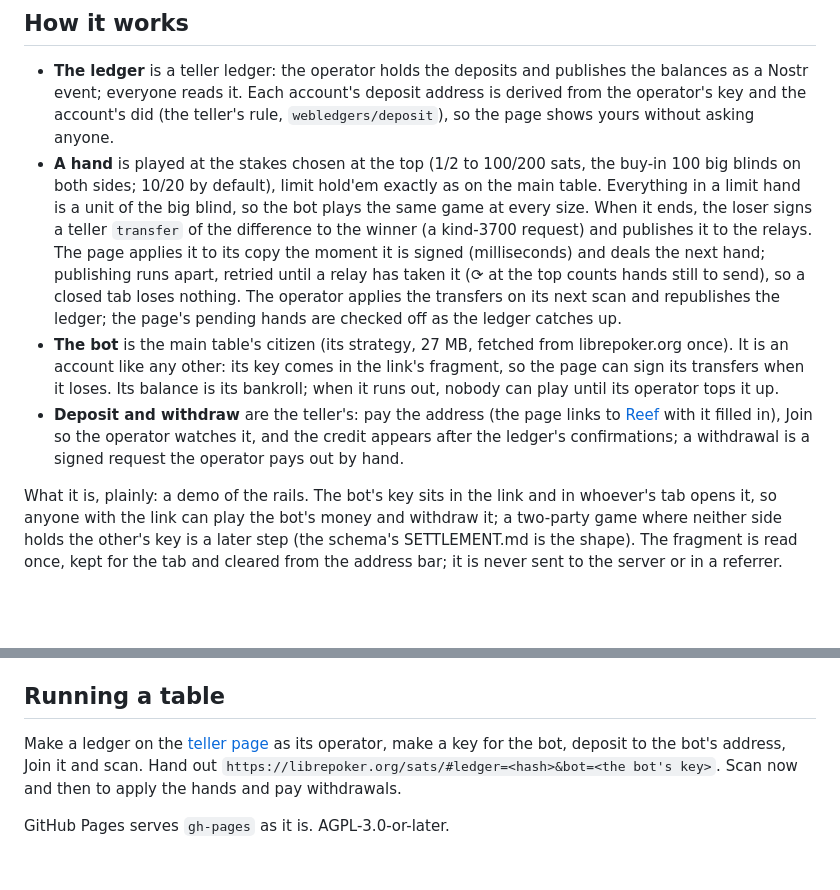
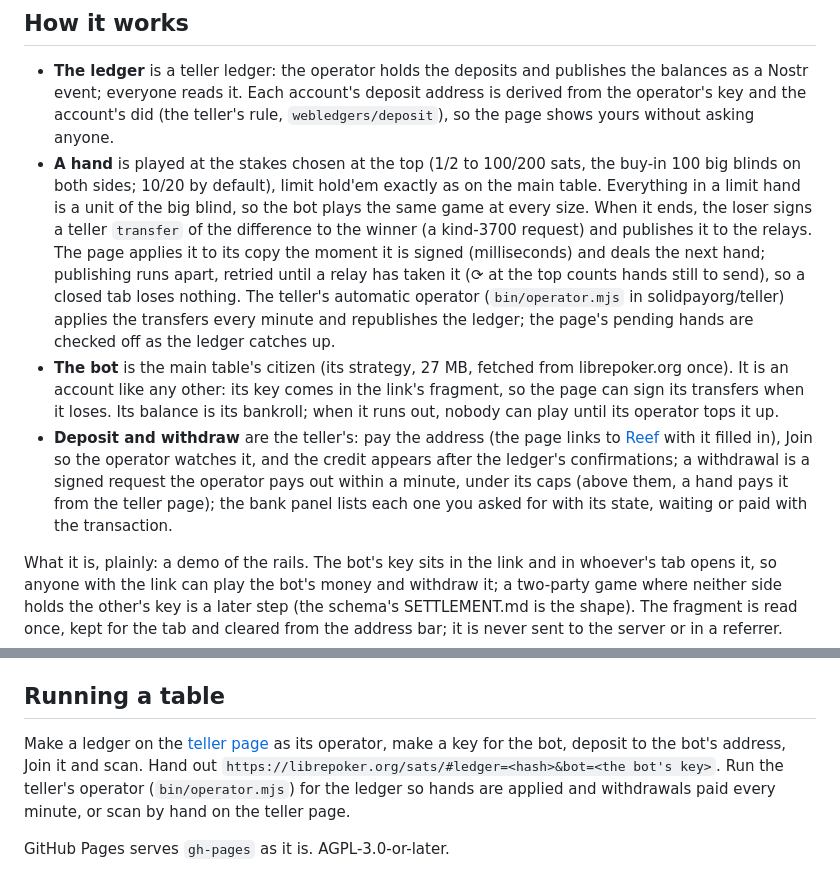
Before and after one commit to libre-poker/sats, a Markdown page: README.md, 2 parts joined by grey strips. Drawn GitHub-style; blank space fills up the shorter version.

Commit message:
README: the teller's automatic operator applies hands and pays withdrawals every minute

```diff
--- a/README.md
+++ b/README.md
@@ -9,9 +9,9 @@ Live: https://librepoker.org/sats/ — a table needs a link with its ledger and
 ## How it works
 
 - **The ledger** is a teller ledger: the operator holds the deposits and publishes the balances as a Nostr event; everyone reads it. Each account's deposit address is derived from the operator's key and the account's did (the teller's rule, `webledgers/deposit`), so the page shows yours without asking anyone.
-- **A hand** is played at the stakes chosen at the top (1/2 to 100/200 sats, the buy-in 100 big blinds on both sides; 10/20 by default), limit hold'em exactly as on the main table. Everything in a limit hand is a unit of the big blind, so the bot plays the same game at every size. When it ends, the loser signs a teller `transfer` of the difference to the winner (a kind-3700 request) and publishes it to the relays. The page applies it to its copy the moment it is signed (milliseconds) and deals the next hand; publishing runs apart, retried until a relay has taken it (⟳ at the top counts hands still to send), so a closed tab loses nothing. The operator applies the transfers on its next scan and republishes the ledger; the page's pending hands are checked off as the ledger catches up.
+- **A hand** is played at the stakes chosen at the top (1/2 to 100/200 sats, the buy-in 100 big blinds on both sides; 10/20 by default), limit hold'em exactly as on the main table. Everything in a limit hand is a unit of the big blind, so the bot plays the same game at every size. When it ends, the loser signs a teller `transfer` of the difference to the winner (a kind-3700 request) and publishes it to the relays. The page applies it to its copy the moment it is signed (milliseconds) and deals the next hand; publishing runs apart, retried until a relay has taken it (⟳ at the top counts hands still to send), so a closed tab loses nothing. The teller's automatic operator (`bin/operator.mjs` in solidpayorg/teller) applies the transfers every minute and republishes the ledger; the page's pending hands are checked off as the ledger catches up.
 - **The bot** is the main table's citizen (its strategy, 27 MB, fetched from librepoker.org once). It is an account like any other: its key comes in the link's fragment, so the page can sign its transfers when it loses. Its balance is its bankroll; when it runs out, nobody can play until its operator tops it up.
-- **Deposit and withdraw** are the teller's: pay the address (the page links to [Reef](https://bitcoin-blake.github.io/reef/) with it filled in), Join so the operator watches it, and the credit appears after the ledger's confirmations; a withdrawal is a signed request the operator pays out by hand.
+- **Deposit and withdraw** are the teller's: pay the address (the page links to [Reef](https://bitcoin-blake.github.io/reef/) with it filled in), Join so the operator watches it, and the credit appears after the ledger's confirmations; a withdrawal is a signed request the operator pays out within a minute, under its caps (above them, a hand pays it from the teller page); the bank panel lists each one you asked for with its state, waiting or paid with the transaction.
 
 What it is, plainly: a demo of the rails. The bot's key sits in the link and in whoever's tab opens it, so anyone with the link can play the bot's money and withdraw it; a two-party game where neither side holds the other's key is a later step (the schema's SETTLEMENT.md is the shape). The fragment is read once, kept for the tab and cleared from the address bar; it is never sent to the server or in a referrer.
 
@@ -23,6 +23,6 @@ What it is, plainly: a demo of the rails. The bot's key sits in the link and in
 
 ## Running a table
 
-Make a ledger on the [teller page](https://solidpayorg.github.io/teller/) as its operator, make a key for the bot, deposit to the bot's address, Join it and scan. Hand out `https://librepoker.org/sats/#ledger=<hash>&bot=<the bot's key>`. Scan now and then to apply the hands and pay withdrawals.
+Make a ledger on the [teller page](https://solidpayorg.github.io/teller/) as its operator, make a key for the bot, deposit to the bot's address, Join it and scan. Hand out `https://librepoker.org/sats/#ledger=<hash>&bot=<the bot's key>`. Run the teller's operator (`bin/operator.mjs`) for the ledger so hands are applied and withdrawals paid every minute, or scan by hand on the teller page.
 
 GitHub Pages serves `gh-pages` as it is. AGPL-3.0-or-later.
```
